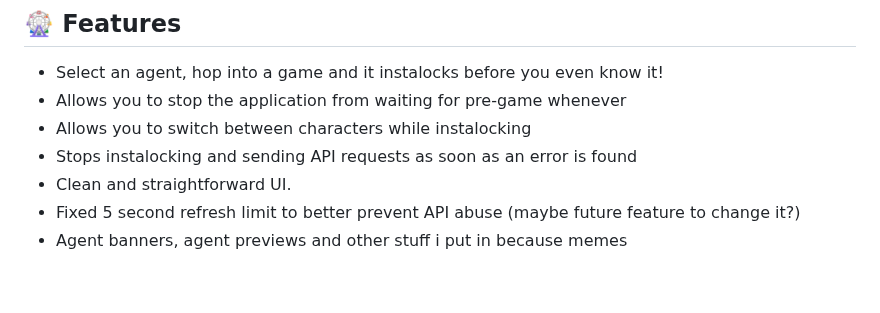
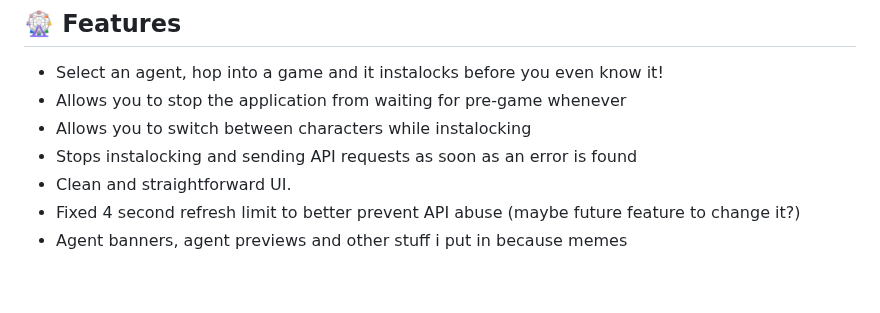
Before and after one commit to SuppliedOrange/VALORANT-Instalocker, a Markdown page: README.md, the part around the change. Drawn GitHub-style.

```diff
--- a/README.md
+++ b/README.md
@@ -13,7 +13,7 @@
 - Allows you to switch between characters while instalocking
 - Stops instalocking and sending API requests as soon as an error is found
 - Clean and straightforward UI.
-- Fixed 5 second refresh limit to better prevent API abuse (maybe future feature to change it?)
+- Fixed 4 second refresh limit to better prevent API abuse (maybe future feature to change it?)
 - Agent banners, agent previews and other stuff i put in because memes
 
 <br>
```
